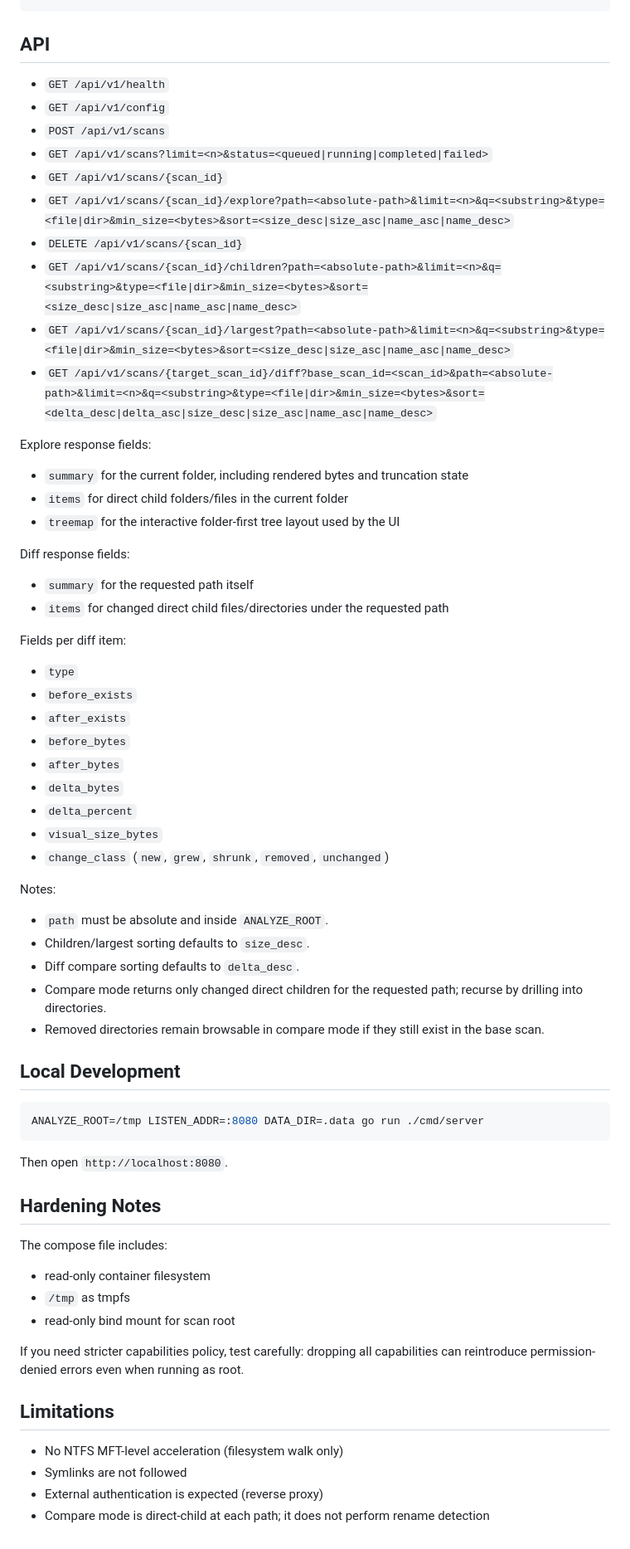
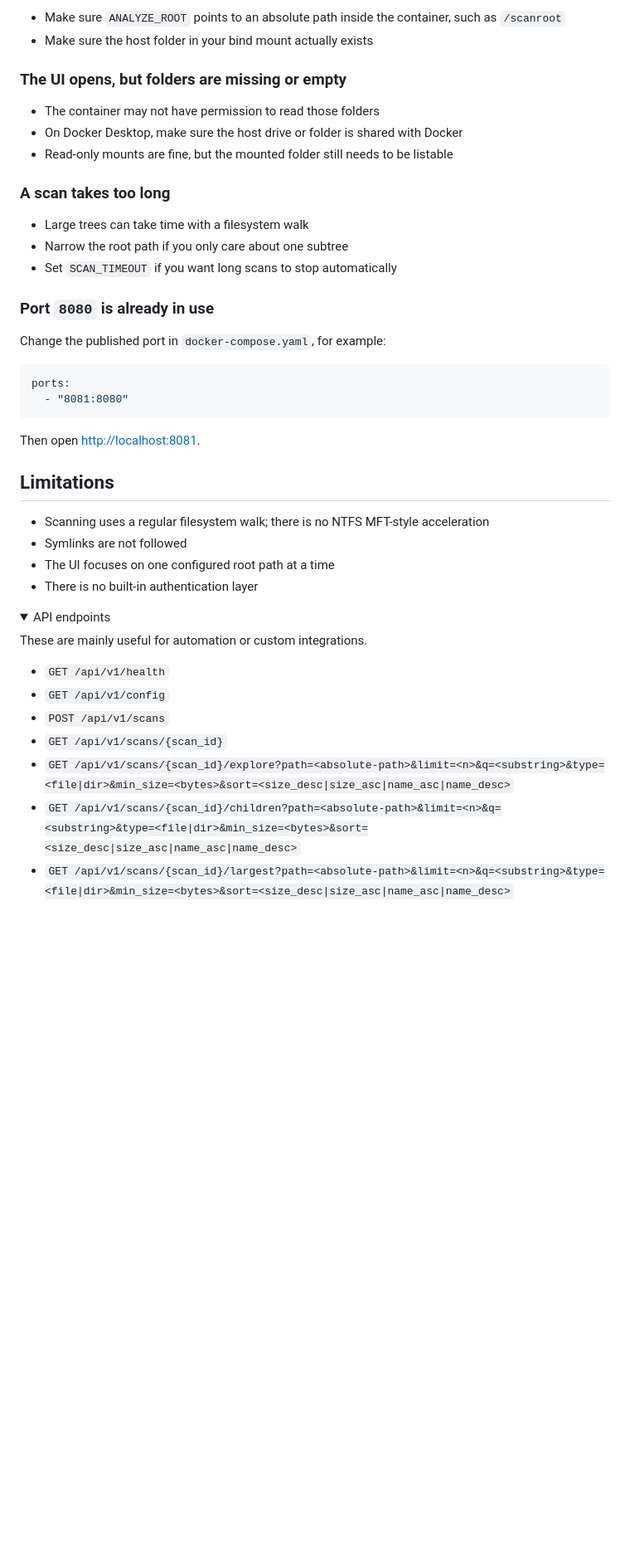
Before and after one commit to JustAmply/disk-treemap, a Markdown page: README.md, the part around the change printed below. Shown: that part at 83% size. Rendered like a GitHub page; folded sections open; blank space fills up the shorter version.

````diff
--- a/README.md
+++ b/README.md
@@ -60,70 +132,47 @@ docker compose up -d --build
+- Make sure `ANALYZE_ROOT` points to an absolute path inside the container, such as `/scanroot`
+- Make sure the host folder in your bind mount actually exists
+
+### The UI opens, but folders are missing or empty
+
+- The container may not have permission to read those folders
+- On Docker Desktop, make sure the host drive or folder is shared with Docker
+- Read-only mounts are fine, but the mounted folder still needs to be listable
+
+### A scan takes too long
+
+- Large trees can take time with a filesystem walk
+- Narrow the root path if you only care about one subtree
+- Set `SCAN_TIMEOUT` if you want long scans to stop automatically
+
+### Port `8080` is already in use
+
+Change the published port in `docker-compose.yaml`, for example:
+
+```yaml
+ports:
+  - "8081:8080"
 ```
 
-## API
+Then open [http://localhost:8081](http://localhost:8081).
+
+## Limitations
+
+- Scanning uses a regular filesystem walk; there is no NTFS MFT-style acceleration
+- Symlinks are not followed
+- The UI focuses on one configured root path at a time
+- There is no built-in authentication layer
+
+<details>
+<summary>API endpoints</summary>
+
+These are mainly useful for automation or custom integrations.
 
 - `GET /api/v1/health`
 - `GET /api/v1/config`
 - `POST /api/v1/scans`
-- `GET /api/v1/scans?limit=<n>&status=<queued|running|completed|failed>`
 - `GET /api/v1/scans/{scan_id}`
 - `GET /api/v1/scans/{scan_id}/explore?path=<absolute-path>&limit=<n>&q=<substring>&type=<file|dir>&min_size=<bytes>&sort=<size_desc|size_asc|name_asc|name_desc>`
-- `DELETE /api/v1/scans/{scan_id}`
 - `GET /api/v1/scans/{scan_id}/children?path=<absolute-path>&limit=<n>&q=<substring>&type=<file|dir>&min_size=<bytes>&sort=<size_desc|size_asc|name_asc|name_desc>`
 - `GET /api/v1/scans/{scan_id}/largest?path=<absolute-path>&limit=<n>&q=<substring>&type=<file|dir>&min_size=<bytes>&sort=<size_desc|size_asc|name_asc|name_desc>`
-- `GET /api/v1/scans/{target_scan_id}/diff?base_scan_id=<scan_id>&path=<absolute-path>&limit=<n>&q=<substring>&type=<file|dir>&min_size=<bytes>&sort=<delta_desc|delta_asc|size_desc|size_asc|name_asc|name_desc>`
 
-Explore response fields:
-
-- `summary` for the current folder, including rendered bytes and truncation state
-- `items` for direct child folders/files in the current folder
-- `treemap` for the interactive folder-first tree layout used by the UI
-
-Diff response fields:
-
-- `summary` for the requested path itself
-- `items` for changed direct child files/directories under the requested path
-
-Fields per diff item:
-
-- `type`
-- `before_exists`
-- `after_exists`
-- `before_bytes`
-- `after_bytes`
-- `delta_bytes`
-- `delta_percent`
-- `visual_size_bytes`
-- `change_class` (`new`, `grew`, `shrunk`, `removed`, `unchanged`)
-
-Notes:
-
-- `path` must be absolute and inside `ANALYZE_ROOT`.
-- Children/largest sorting defaults to `size_desc`.
-- Diff compare sorting defaults to `delta_desc`.
-- Compare mode returns only changed direct children for the requested path; recurse by drilling into directories.
-- Removed directories remain browsable in compare mode if they still exist in the base scan.
-
-## Local Development
-
-```bash
-ANALYZE_ROOT=/tmp LISTEN_ADDR=:8080 DATA_DIR=.data go run ./cmd/server
-```
-
-Then open `http://localhost:8080`.
-
-## Hardening Notes
-
-The compose file includes:
-
-- read-only container filesystem
-- `/tmp` as tmpfs
-- read-only bind mount for scan root
-
-If you need stricter capabilities policy, test carefully: dropping all capabilities can reintroduce permission-denied errors even when running as root.
-
-## Limitations
-
-- No NTFS MFT-level acceleration (filesystem walk only)
-- Symlinks are not followed
-- External authentication is expected (reverse proxy)
-- Compare mode is direct-child at each path; it does not perform rename detection
+</details>
````
Also changed, not shown: other parts of README.md (+104 -32 lines), docs/images/explorer-overview.png (added).
